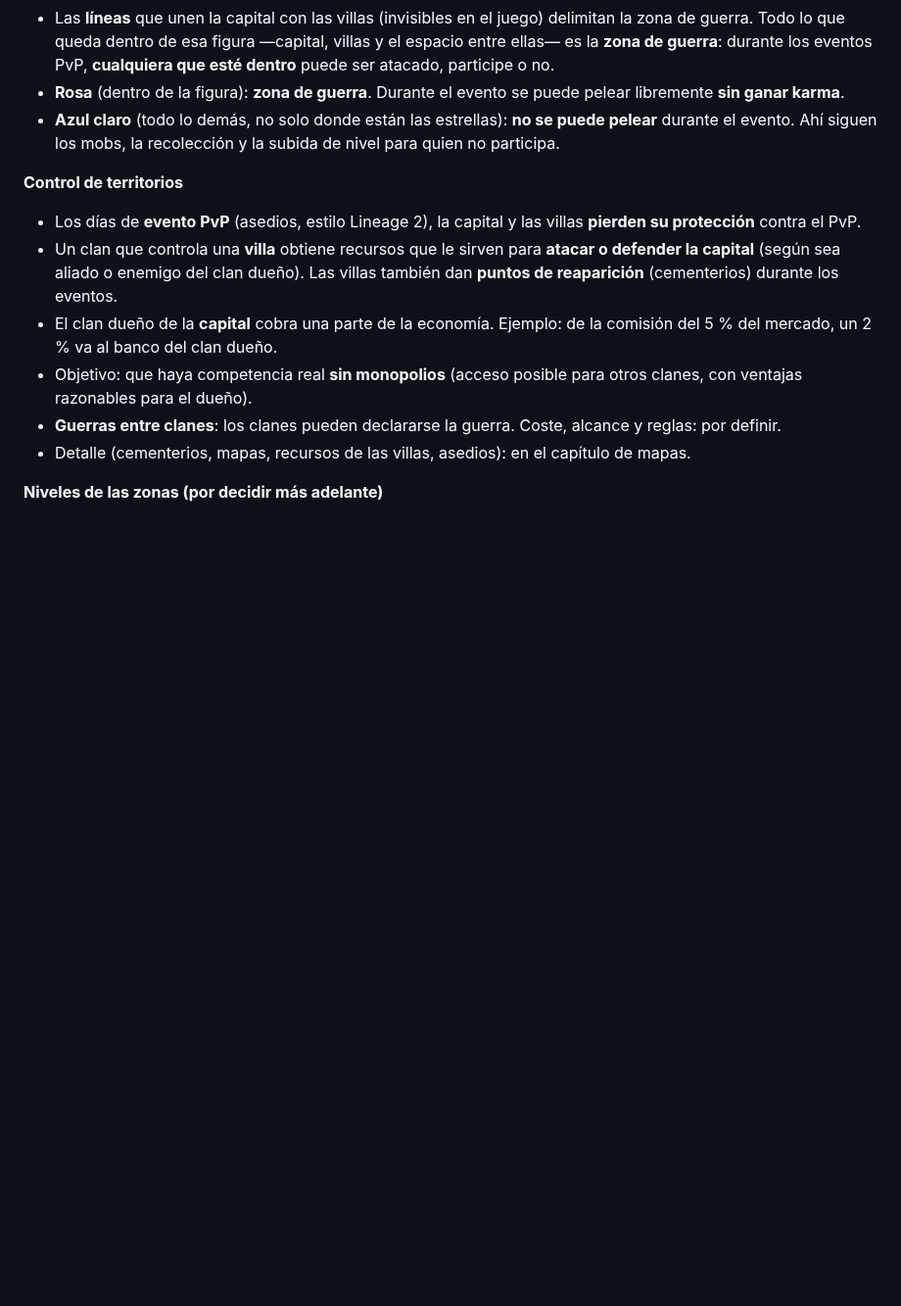
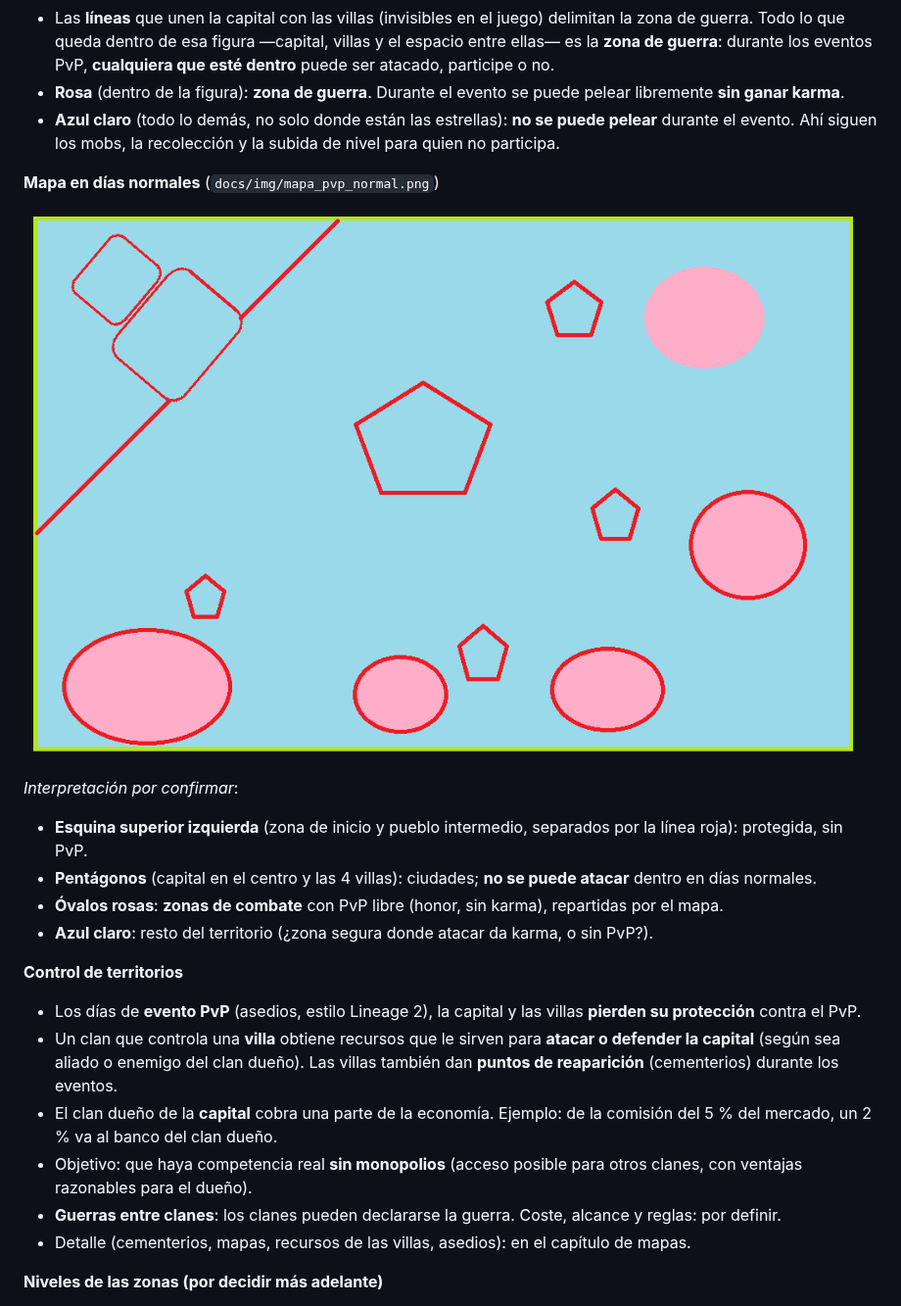
Before and after one commit to chalessss/MMORPG, a Markdown page: docs/DISENO_BASE.md, the part around one of its changes. Shown at 98% size. GitHub-like rendering; pictures changed too: docs/img/mapa_pvp_normal.png (added); blank space fills up the shorter version.

Commit message:
Mapas de PvP en días normales y durante eventos
Co-Authored-By: Claude Opus 5.5 <noreply@anthropic.com>
Claude-Session: https://claude.ai/code/session_01Knjb7eKgedUn1EcerYnPGc

```diff
--- a/docs/DISENO_BASE.md
+++ b/docs/DISENO_BASE.md
@@ -949,6 +951,16 @@ Modelo inspirado en Lineage 2: **una ciudad principal (capital) controlada por u
 - Las **líneas** que unen la capital con las villas (invisibles en el juego) delimitan la zona de guerra. Todo lo que queda dentro de esa figura —capital, villas y el espacio entre ellas— es la **zona de guerra**: durante los eventos PvP, **cualquiera que esté dentro** puede ser atacado, participe o no.
 - **Rosa** (dentro de la figura): **zona de guerra**. Durante el evento se puede pelear libremente **sin ganar karma**.
 - **Azul claro** (todo lo demás, no solo donde están las estrellas): **no se puede pelear** durante el evento. Ahí siguen los mobs, la recolección y la subida de nivel para quien no participa.
+
+**Mapa en días normales** (`docs/img/mapa_pvp_normal.png`)
+
+![Mapa en días normales](img/mapa_pvp_normal.png)
+
+*Interpretación por confirmar*:
+- **Esquina superior izquierda** (zona de inicio y pueblo intermedio, separados por la línea roja): protegida, sin PvP.
+- **Pentágonos** (capital en el centro y las 4 villas): ciudades; **no se puede atacar** dentro en días normales.
+- **Óvalos rosas**: **zonas de combate** con PvP libre (honor, sin karma), repartidas por el mapa.
+- **Azul claro**: resto del territorio (¿zona segura donde atacar da karma, o sin PvP?).
 
 **Control de territorios**
 - Los días de **evento PvP** (asedios, estilo Lineage 2), la capital y las villas **pierden su protección** contra el PvP.
```
Also changed, not shown: other parts of docs/DISENO_BASE.md (+4 -2 lines), docs/img/mapa_pvp_evento.png (renamed from docs/img/mapa_territorios_boceto.png).
